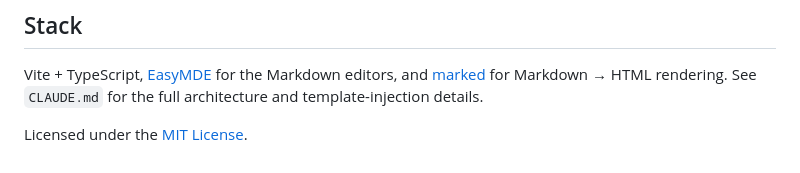
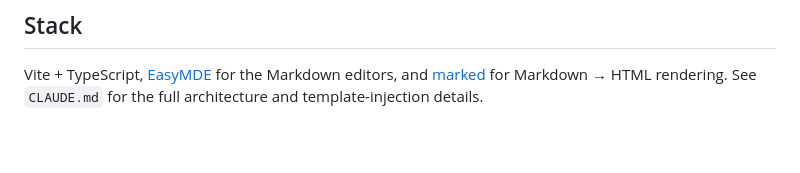
Before and after one commit to maxstridde/asta-mail-builder, a Markdown page: README.md, the part around the change. Rendered like a GitHub page.

Commit message:
Update README to remove MIT License section
Removed licensing information from README.

```diff
--- a/README.md
+++ b/README.md
@@ -56,5 +56,3 @@ This image is also uploaded as the repo's social preview card (**Settings → Ge
 ## Stack
 
 Vite + TypeScript, [EasyMDE](https://github.com/Ionaru/easy-markdown-editor) for the Markdown editors, and [marked](https://github.com/markedjs/marked) for Markdown → HTML rendering. See `CLAUDE.md` for the full architecture and template-injection details.
-
-Licensed under the [MIT License](LICENSE).
```
